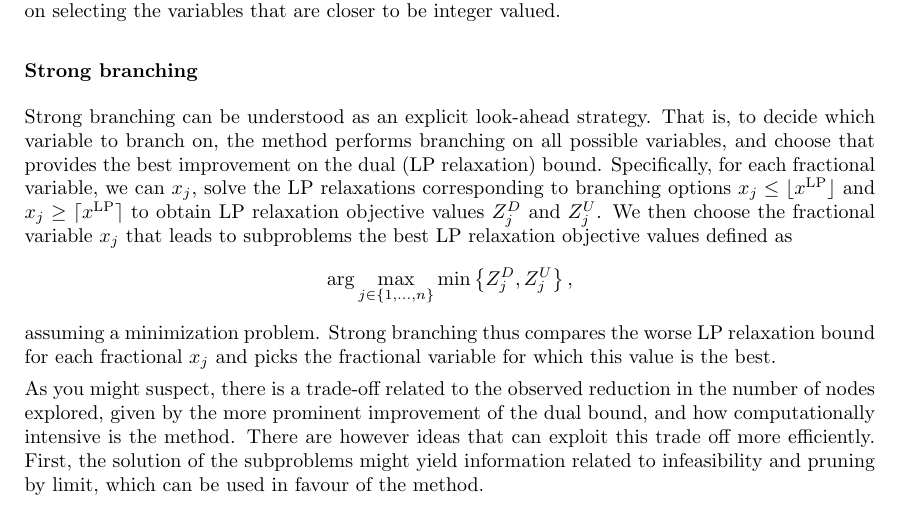
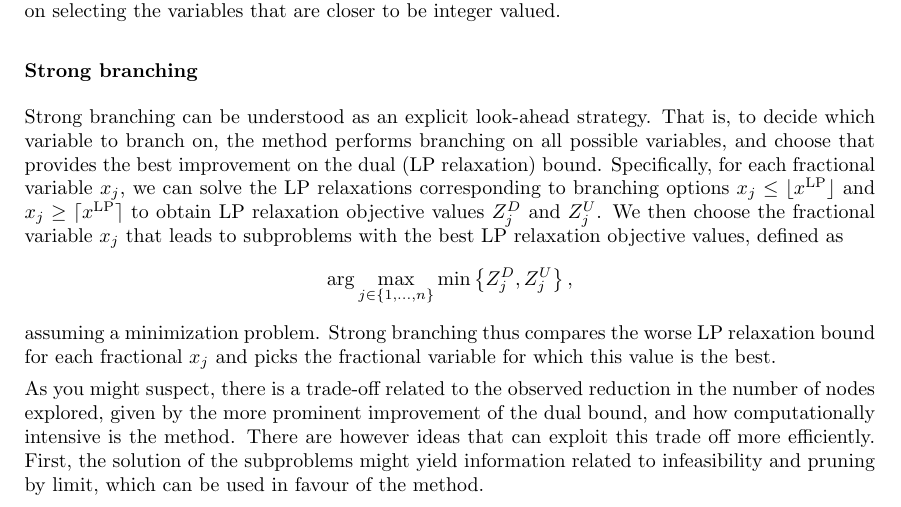
Before and after one commit to gamma-opt/optimisation-notes, a LaTeX thesis (src/optimisation-notes.tex, which reads src/part_1/chapter_11/chapter_1-11.tex): part of page 177 of 309, cut so that both start at the same text. Compiled offline with pdfLaTeX.

Commit message:
Fixing small typos

```diff
--- a/src/part_1/chapter_11/chapter_1-11.tex
+++ b/src/part_1/chapter_11/chapter_1-11.tex
@@ -222,7 +222,7 @@ where $f_j = x_j - \lfloor x_j \rfloor$. This in effect is trying to reduce as m
 
 \subsubsection{Strong branching}
 
-Strong branching can be understood as an explicit look-ahead strategy. That is, to decide which variable to branch on, the method performs branching on all possible variables, and choose that provides the best improvement on the dual (LP relaxation) bound. Specifically, for each fractional variable, we can $x_j$, solve the LP relaxations corresponding to branching options $x_j \leq \lfloor x^\text{LP} \rfloor$ and $x_j \geq \lceil x^\text{LP} \rceil$ to obtain LP relaxation objective values $Z_j^D$ and $Z_j^U$. We then choose the fractional variable $x_j$ that leads to subproblems the best LP relaxation objective values defined as
+Strong branching can be understood as an explicit look-ahead strategy. That is, to decide which variable to branch on, the method performs branching on all possible variables, and choose that provides the best improvement on the dual (LP relaxation) bound. Specifically, for each fractional variable $x_j$, we can solve the LP relaxations corresponding to branching options $x_j \leq \lfloor x^\text{LP} \rfloor$ and $x_j \geq \lceil x^\text{LP} \rceil$ to obtain LP relaxation objective values $Z_j^D$ and $Z_j^U$. We then choose the fractional variable $x_j$ that leads to subproblems with the best LP relaxation objective values, defined as
 %
 \begin{equation*}
 	\arg\max_{j \in \braces{1,\dots,n}} \min\braces{Z_j^D, Z_j^U},
```
